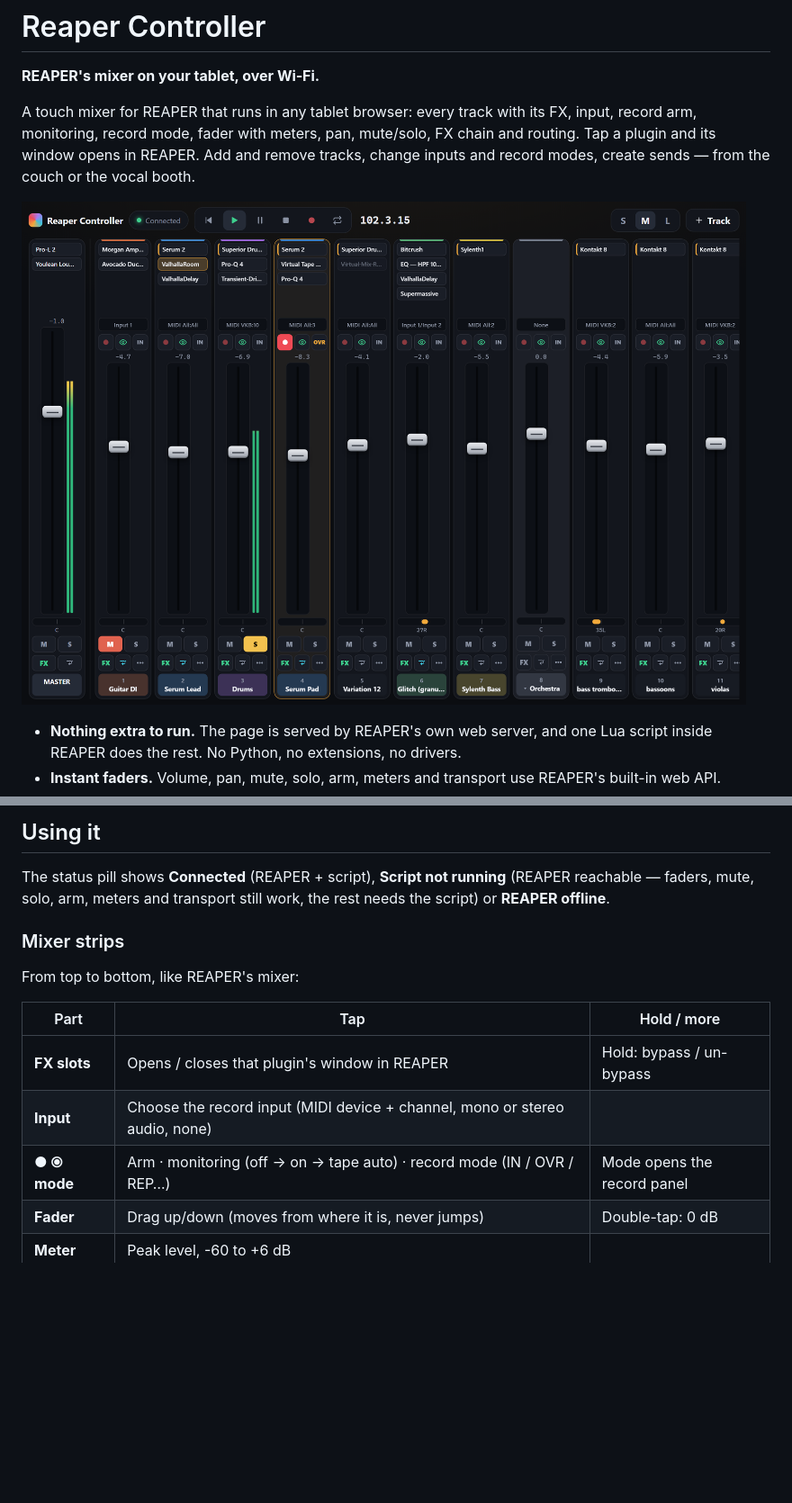
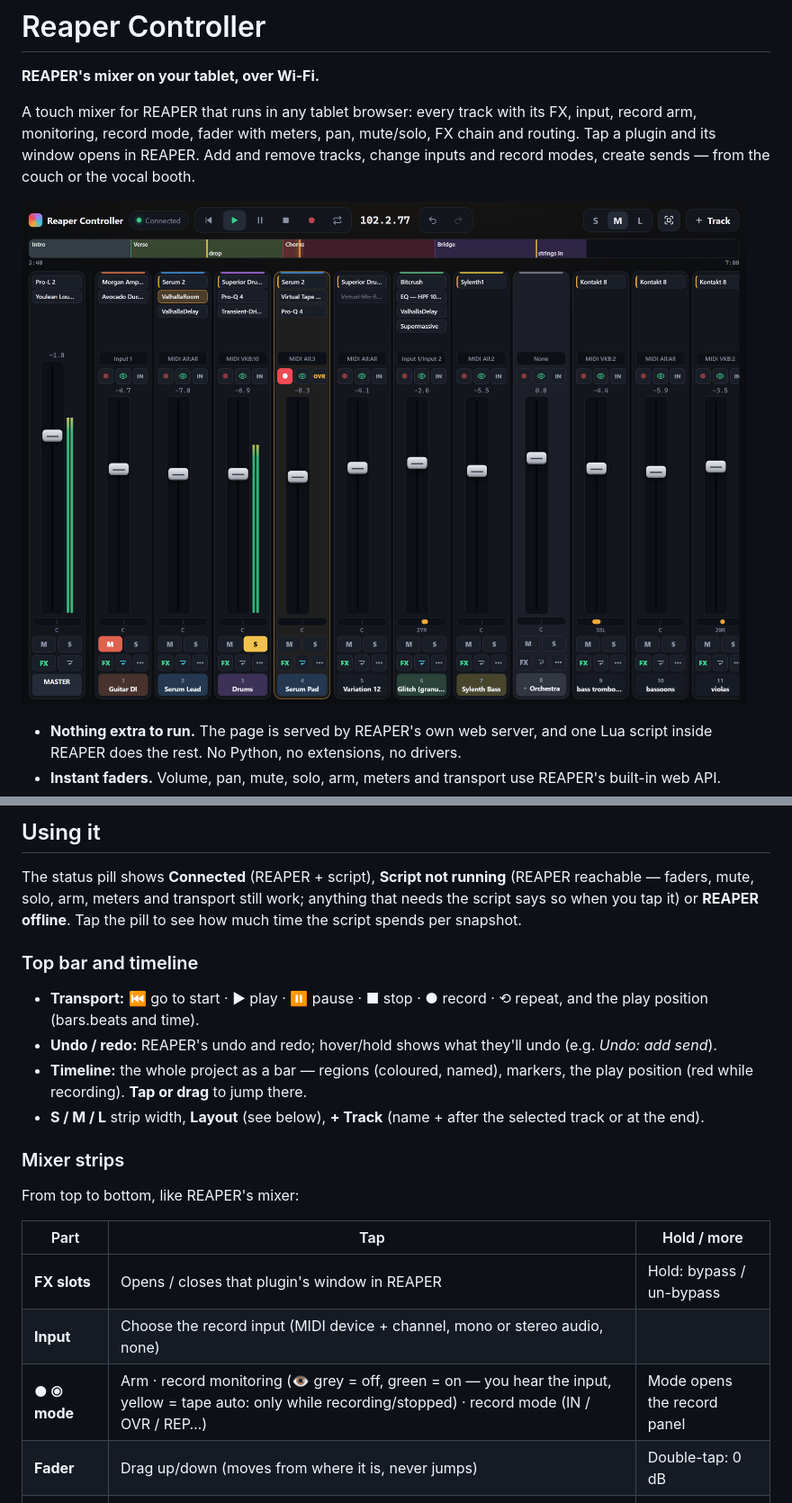
Before and after one commit to SepulvedaTwain/reaper-controller, a Markdown page: README.md, 2 parts joined by grey strips. Shown at 90% size. Drawn GitHub-style; pictures changed too: docs/images/mixer.png; blank space fills up the shorter version.

```diff
--- a/README.md
+++ b/README.md
@@ -67,7 +68,17 @@ network type (Public/Private).
 ## Using it
 
 The status pill shows **Connected** (REAPER + script), **Script not running** (REAPER reachable — faders, mute,
-solo, arm, meters and transport still work, the rest needs the script) or **REAPER offline**.
+solo, arm, meters and transport still work; anything that needs the script says so when you tap it) or
+**REAPER offline**. Tap the pill to see how much time the script spends per snapshot.
+
+### Top bar and timeline
+
+- **Transport:** ⏮ go to start · ▶ play · ⏸ pause · ■ stop · ● record · ⟲ repeat, and the play position
+  (bars.beats and time).
+- **Undo / redo:** REAPER's undo and redo; hover/hold shows what they'll undo (e.g. *Undo: add send*).
+- **Timeline:** the whole project as a bar — regions (coloured, named), markers, the play position (red while
+  recording). **Tap or drag** to jump there.
+- **S / M / L** strip width, **Layout** (see below), **+ Track** (name + after the selected track or at the end).
 
 ### Mixer strips
 
@@ -77,7 +88,7 @@ From top to bottom, like REAPER's mixer:
 |---|---|---|
 | **FX slots** | Opens / closes that plugin's window in REAPER | Hold: bypass / un-bypass |
 | **Input** | Choose the record input (MIDI device + channel, mono or stereo audio, none) | |
-| **● ⦿ mode** | Arm · monitoring (off → on → tape auto) · record mode (IN / OVR / REP…) | Mode opens the record panel |
+| **● ⦿ mode** | Arm · record monitoring (👁 grey = off, green = on — you hear the input, yellow = tape auto: only while recording/stopped) · record mode (IN / OVR / REP…) | Mode opens the record panel |
 | **Fader** | Drag up/down (moves from where it is, never jumps) | Double-tap: 0 dB |
 | **Meter** | Peak level, -60 to +6 dB | |
 | **Pan** | Drag sideways | Double-tap: centre |
```
Also changed, not shown: other parts of README.md (+34 -12 lines), docs/images/input.png, docs/images/menu.png, docs/images/record.png, docs/images/routing.png, 13 other files.
